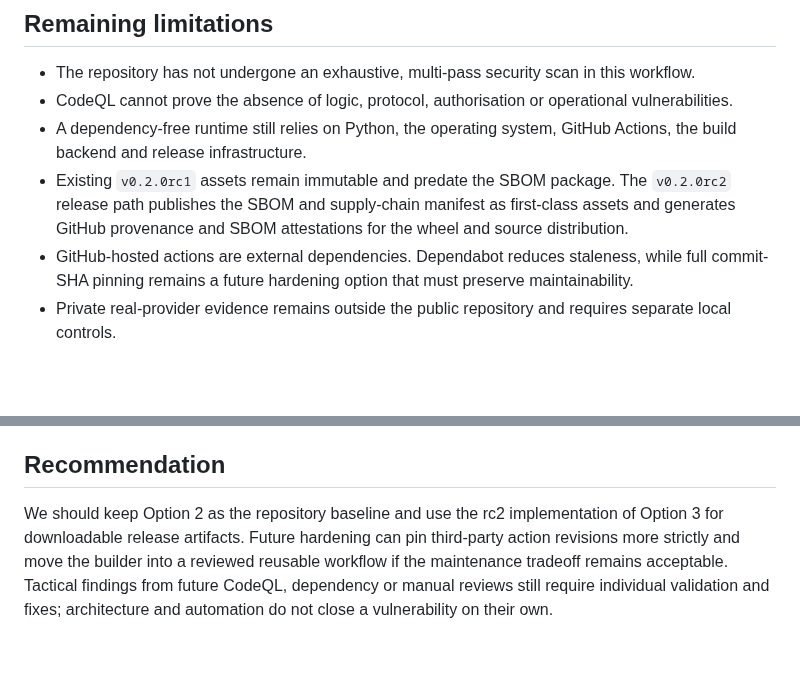
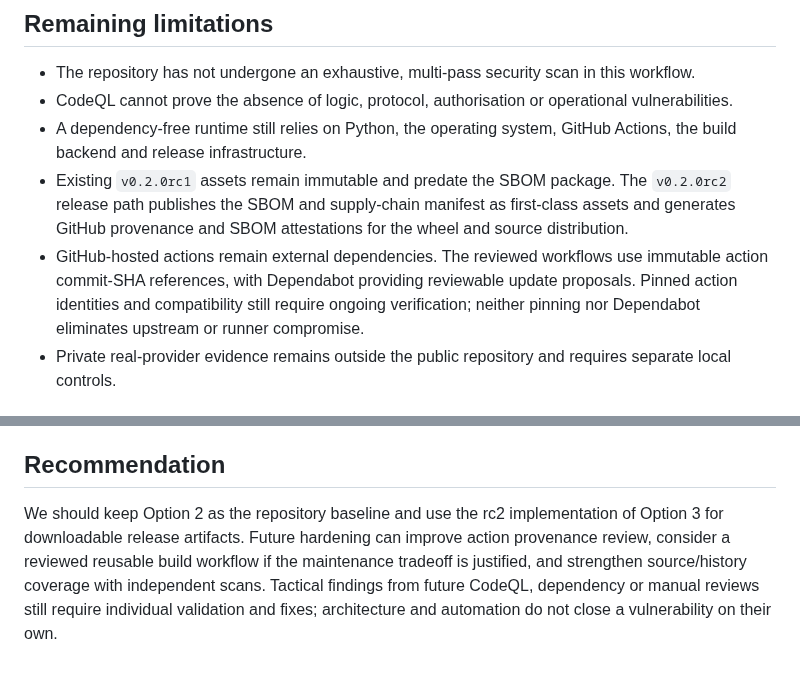
Before and after one commit to Luca-1304/agent-reliability-arena, a Markdown page: docs/SUPPLY_CHAIN_SECURITY.md, 2 parts joined by grey strips. Rendered like a GitHub page; blank space fills up the shorter version.

Commit message:
docs(security): reflect existing SHA-pinned workflow controls

```diff
--- a/docs/SUPPLY_CHAIN_SECURITY.md
+++ b/docs/SUPPLY_CHAIN_SECURITY.md
@@ -64,7 +64,7 @@ Dependabot checks both Python packaging metadata and GitHub Actions. CodeQL anal
 - CodeQL cannot prove the absence of logic, protocol, authorisation or operational vulnerabilities.
 - A dependency-free runtime still relies on Python, the operating system, GitHub Actions, the build backend and release infrastructure.
 - Existing `v0.2.0rc1` assets remain immutable and predate the SBOM package. The `v0.2.0rc2` release path publishes the SBOM and supply-chain manifest as first-class assets and generates GitHub provenance and SBOM attestations for the wheel and source distribution.
-- GitHub-hosted actions are external dependencies. Dependabot reduces staleness, while full commit-SHA pinning remains a future hardening option that must preserve maintainability.
+- GitHub-hosted actions remain external dependencies. The reviewed workflows use immutable action commit-SHA references, with Dependabot providing reviewable update proposals. Pinned action identities and compatibility still require ongoing verification; neither pinning nor Dependabot eliminates upstream or runner compromise.
 - Private real-provider evidence remains outside the public repository and requires separate local controls.
 
 ## Options considered
@@ -83,4 +83,4 @@ Add GitHub artifact attestations and release the deterministic SBOM without rewr
 
 ## Recommendation
 
-We should keep Option 2 as the repository baseline and use the rc2 implementation of Option 3 for downloadable release artifacts. Future hardening can pin third-party action revisions more strictly and move the builder into a reviewed reusable workflow if the maintenance tradeoff remains acceptable. Tactical findings from future CodeQL, dependency or manual reviews still require individual validation and fixes; architecture and automation do not close a vulnerability on their own.
+We should keep Option 2 as the repository baseline and use the rc2 implementation of Option 3 for downloadable release artifacts. Future hardening can improve action provenance review, consider a reviewed reusable build workflow if the maintenance tradeoff is justified, and strengthen source/history coverage with independent scans. Tactical findings from future CodeQL, dependency or manual reviews still require individual validation and fixes; architecture and automation do not close a vulnerability on their own.
```
